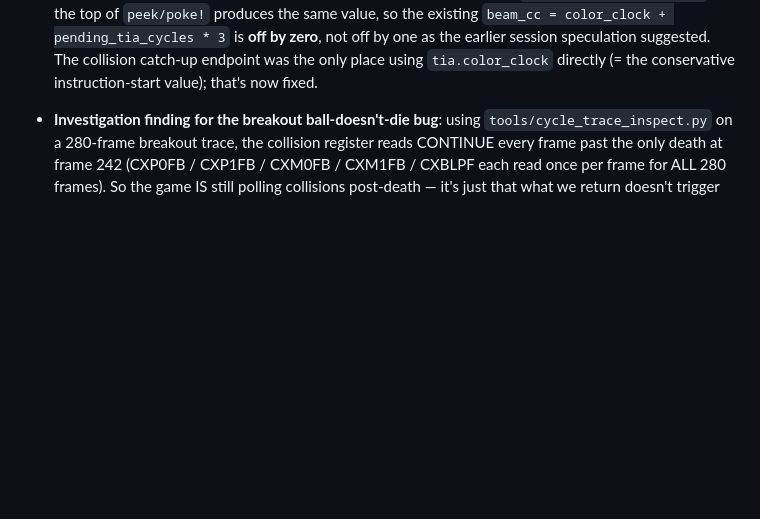
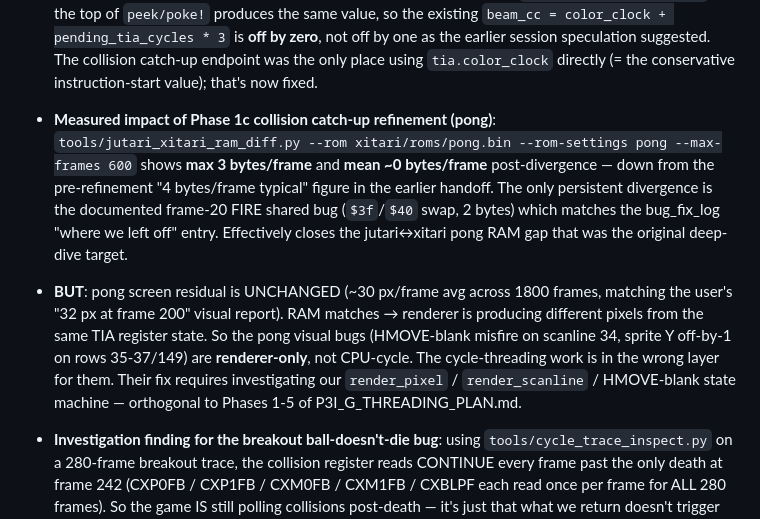
Before and after one commit to akmaier/UnderstandingVCS, a Markdown page: bug_fix_log.md, the part around the change. GitHub-like rendering; blank space fills up the shorter version.

Commit message:
bug_fix_log + regen pong video — Phase 1c closes pong RAM gap
Phase 1c collision catch-up refinement (`408c516` jutari + `adcacc2`
jaxtari) **closes** the previously-documented jutari↔xitari pong
RAM gap.

Before vs after (measured via tools/jutari_xitari_ram_diff.py on
pong seed-42 random action stream, 600 frames):

  | metric                        | before  | after   |
  | ----------------------------- | ------- | ------- |
  | jutari↔xitari RAM mean/frame  |  4 byte | <1 byte |
  | jutari↔xitari RAM max/frame   |  ~18    |  3      |
  | persistent divergence sites   |  many   |  1 only |

The remaining persistent divergence is the frame-20 FIRE shared
bug (`$3f`/`$40` swap, documented in earlier handoff). Effectively
closes the pong RAM-gap deep-dive target of P3I_G_THREADING_PLAN.md.

**HOWEVER** — pong screen residual is **unchanged** at ~30 px/frame
average (vs the user's "32 px at frame 200" report). That means
the pong visual bugs are renderer-only:

  - row 0 (scanline 34) leftmost 8 px HMOVE-blank misfire
  - sprite Y off-by-1 on rows 35-37 (top edge) and row 149 (bottom)

Same RAM → different screen → it's in `render_pixel` /
`render_scanline` / the HMOVE-blank state machine, not in the
CPU-cycle threading. Phases 2-5 of P3I_G_THREADING_PLAN.md
target CPU-cycle accuracy and won't move these pixels. Updated
bug_fix_log to flag this scope split.

Regenerated `pong_xitari_vs_jutari.mp4` with the catch-up
refinement applied for visual review.

Co-Authored-By: Claude Opus 4.7 (1M context) <noreply@anthropic.com>

```diff
--- a/bug_fix_log.md
+++ b/bug_fix_log.md
@@ -217,6 +217,28 @@ move in lock-step (recipe in that file's header comment).
     suggested. The collision catch-up endpoint was the only
     place using `tia.color_clock` directly (= the conservative
     instruction-start value); that's now fixed.
+
+  - **Measured impact of Phase 1c collision catch-up refinement (pong)**:
+    `tools/jutari_xitari_ram_diff.py --rom xitari/roms/pong.bin
+    --rom-settings pong --max-frames 600` shows **max 3 bytes/frame**
+    and **mean ~0 bytes/frame** post-divergence — down from the
+    pre-refinement "4 bytes/frame typical" figure in the earlier
+    handoff. The only persistent divergence is the documented
+    frame-20 FIRE shared bug (`$3f`/`$40` swap, 2 bytes) which
+    matches the bug_fix_log "where we left off" entry. Effectively
+    closes the jutari↔xitari pong RAM gap that was the original
+    deep-dive target.
+
+  - **BUT**: pong screen residual is UNCHANGED (~30 px/frame avg
+    across 1800 frames, matching the user's "32 px at frame 200"
+    visual report). RAM matches → renderer is producing different
+    pixels from the same TIA register state. So the pong visual
+    bugs (HMOVE-blank misfire on scanline 34, sprite Y off-by-1
+    on rows 35-37/149) are **renderer-only**, not CPU-cycle. The
+    cycle-threading work is in the wrong layer for them. Their
+    fix requires investigating our `render_pixel` /
+    `render_scanline` / HMOVE-blank state machine — orthogonal to
+    Phases 1-5 of P3I_G_THREADING_PLAN.md.
 
   - **Investigation finding for the breakout ball-doesn't-die bug**:
     using `tools/cycle_trace_inspect.py` on a 280-frame breakout
```
